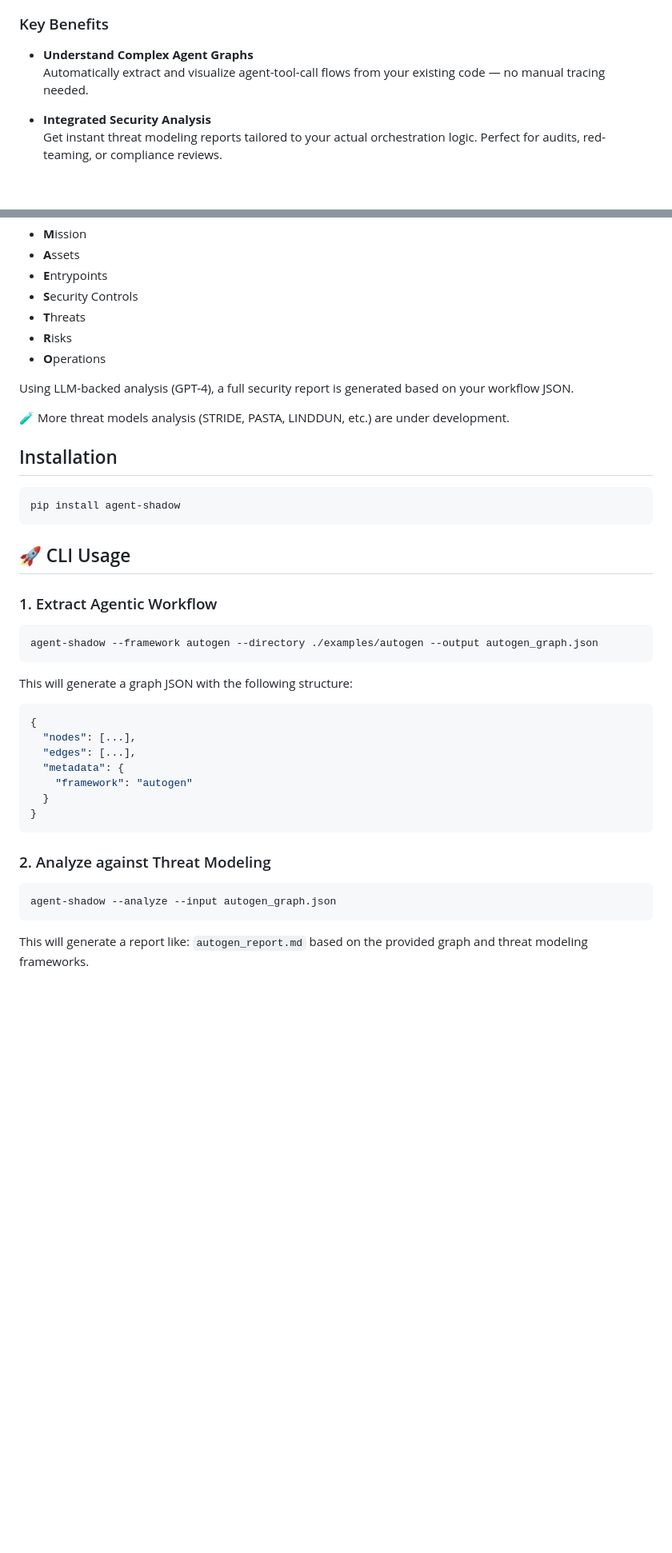
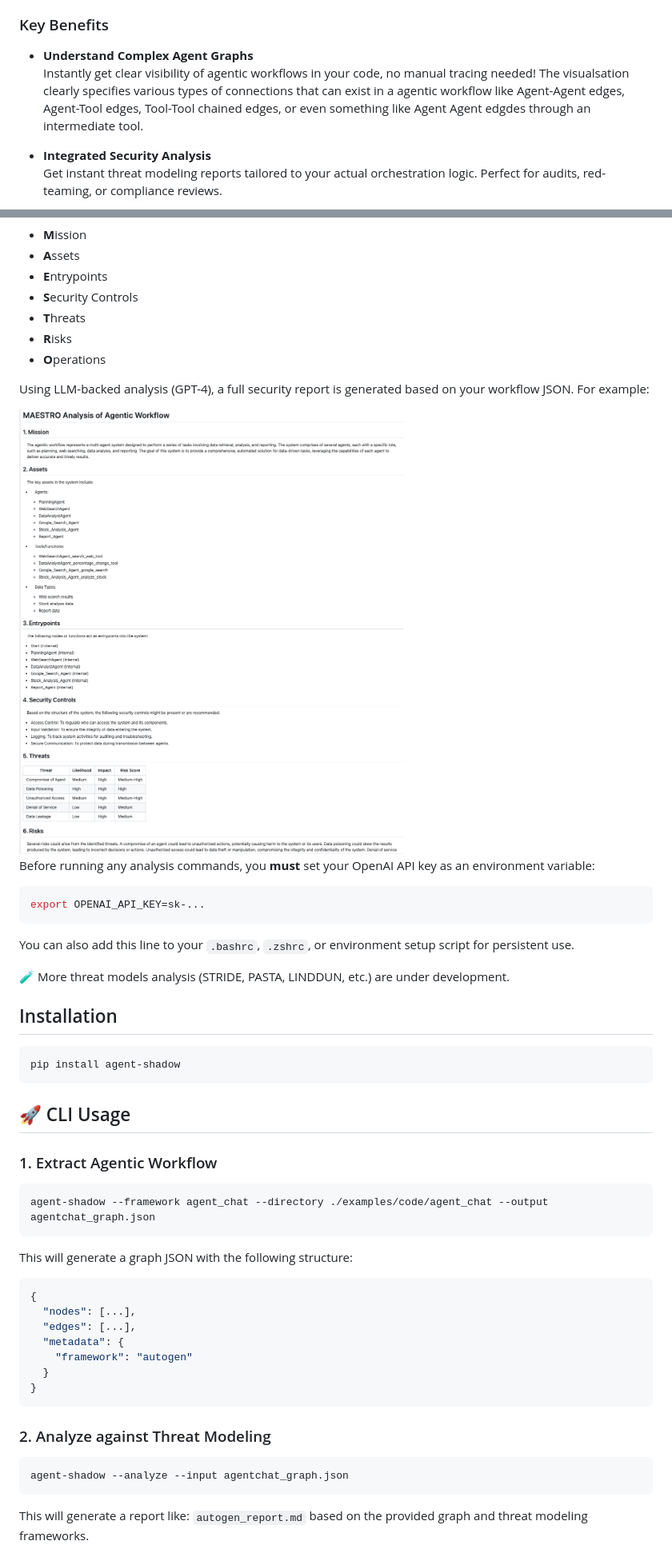
Before and after one commit to Repello-AI/Agent-Wiz, a Markdown page: README.md, 2 parts joined by grey strips. Shown: that part at 80% size. Drawn GitHub-style; pictures changed too: assets/example_report.png (added); blank space fills up the shorter version.

````diff
--- a/README.md
+++ b/README.md
@@ -17,7 +22,7 @@ In modern LLM-powered systems, agentic workflows are becoming increasingly compl
 ### Key Benefits
 
 - **Understand Complex Agent Graphs**
-  Automatically extract and visualize agent-tool-call flows from your existing code — no manual tracing needed.
+  Instantly get clear visibility of agentic workflows in your code, no manual tracing needed! The visualsation clearly specifies various types of connections that can exist in a agentic workflow like Agent-Agent edges, Agent-Tool edges, Tool-Tool chained edges, or even something like Agent Agent edgdes through an intermediate tool.
 
 - **Integrated Security Analysis**
   Get instant threat modeling reports tailored to your actual orchestration logic. Perfect for audits, red-teaming, or compliance reviews.
@@ -67,10 +72,19 @@ ShadowAgent currently supports **MAESTRO** as its primary threat modeling framew
 - **R**isks
 - **O**perations
 
-Using LLM-backed analysis (GPT-4), a full security report is generated based on your workflow JSON.
+Using LLM-backed analysis (GPT-4), a full security report is generated based on your workflow JSON. For example:
+
+<img src="./assets/example_report.png" alt="MAESTRO Report" />
+
+Before running any analysis commands, you **must** set your OpenAI API key as an environment variable:
+
+```bash
+export OPENAI_API_KEY=sk-...
+```
+
+You can also add this line to your `.bashrc`, `.zshrc`, or environment setup script for persistent use.
 
 🧪 More threat models analysis (STRIDE, PASTA, LINDDUN, etc.) are under development.
-
 
 ## Installation
 
@@ -84,7 +98,7 @@ pip install agent-shadow
 ### 1. Extract Agentic Workflow
 
 ```bash
-agent-shadow --framework autogen --directory ./examples/autogen --output autogen_graph.json
+agent-shadow --framework agent_chat --directory ./examples/code/agent_chat --output agentchat_graph.json
 ```
 
 This will generate a graph JSON with the following structure:
@@ -102,7 +116,7 @@ This will generate a graph JSON with the following structure:
 ### 2. Analyze against Threat Modeling
 
 ```bash
-agent-shadow --analyze --input autogen_graph.json
+agent-shadow --analyze --input agentchat_graph.json
 ```
 
 This will generate a report like:  `autogen_report.md`  based on the provided graph and threat modeling frameworks.
````
Also changed, not shown: other parts of README.md (+6 -1 lines), assets/example_vis.png (added), 7 other files.
